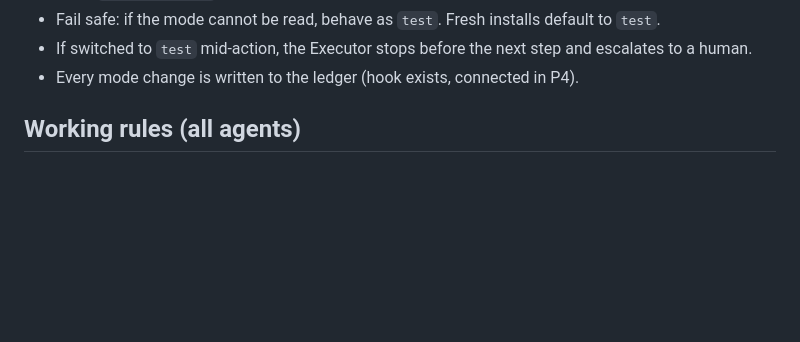
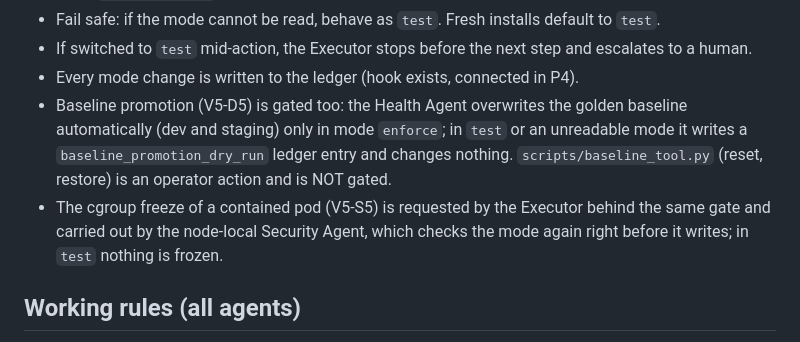
Before and after one commit to PRATHVI9607/Unisys_Model, a Markdown page: AGENTS.md, the part around the change. Drawn GitHub-style; blank space fills up the shorter version.

Commit message:
docs: AGENTS.md kill switch notes for baseline promotion and the cgroup freeze

```diff
--- a/AGENTS.md
+++ b/AGENTS.md
@@ -58,6 +58,11 @@ Rules:
 - Fail safe: if the mode cannot be read, behave as `test`. Fresh installs default to `test`.
 - If switched to `test` mid-action, the Executor stops before the next step and escalates to a human.
 - Every mode change is written to the ledger (hook exists, connected in P4).
+- Baseline promotion (V5-D5) is gated too: the Health Agent overwrites the golden baseline automatically (dev and
+  staging) only in mode `enforce`; in `test` or an unreadable mode it writes a `baseline_promotion_dry_run` ledger
+  entry and changes nothing. `scripts/baseline_tool.py` (reset, restore) is an operator action and is NOT gated.
+- The cgroup freeze of a contained pod (V5-S5) is requested by the Executor behind the same gate and carried out by
+  the node-local Security Agent, which checks the mode again right before it writes; in `test` nothing is frozen.
 
 ## Working rules (all agents)
 
```
